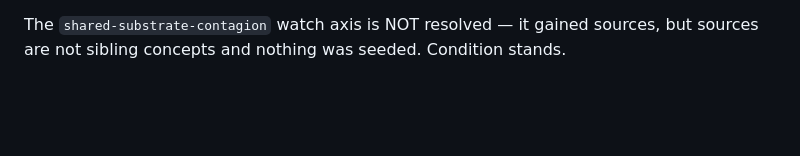
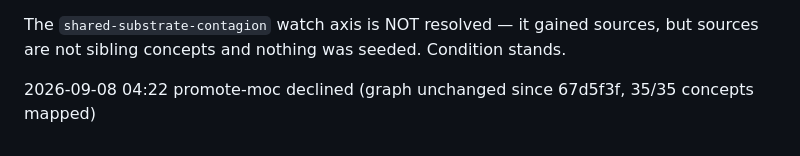
Before and after one commit to eschmitt88/agentic-research, a Markdown page: _meta/log.md, the part around the change. GitHub-like rendering; blank space fills up the shorter version.

Commit message:
promote-moc 2026-09-08: declined (graph unchanged since e6ffe42)
Co-Authored-By: Claude Opus 5 <noreply@anthropic.com>

```diff
--- a/_meta/log.md
+++ b/_meta/log.md
@@ -479,3 +479,5 @@ Papers 157 → 168, concepts unchanged at 35 (excluding `_README`) — no concep
 Two items carried forward. `lavrenko2026instruction` cuts against the pending 09-06 `/elevate` proposal harder than the digest entry implied — placement-sensitive, final-answer accuracy exactly unchanged, premature commitment up, and its own blinded audit failed a prespecified 28/30 criterion; the benefit is trajectory legibility, not adherence. And `chen2026fresh`'s dependency-scoped validation is implementable here now: concept notes cite their sources, so staleness could be computed from source change rather than the file age `/lint` uses.
 
 The `shared-substrate-contagion` watch axis is NOT resolved — it gained sources, but sources are not sibling concepts and nothing was seeded. Condition stands.
+
+2026-09-08 04:22 promote-moc declined (graph unchanged since 67d5f3f, 35/35 concepts mapped)
```
